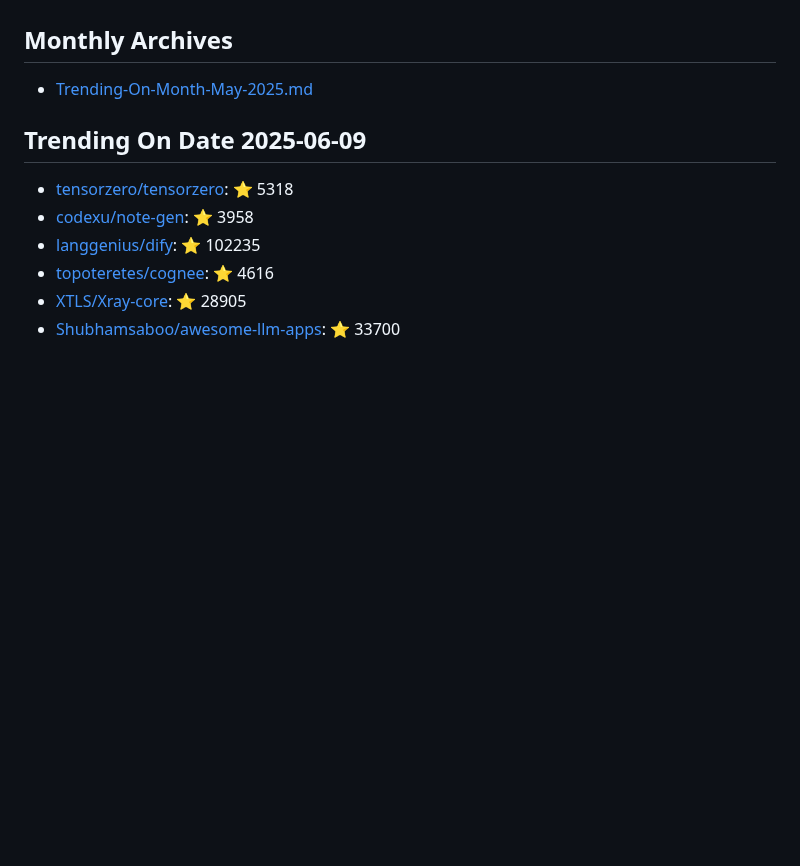
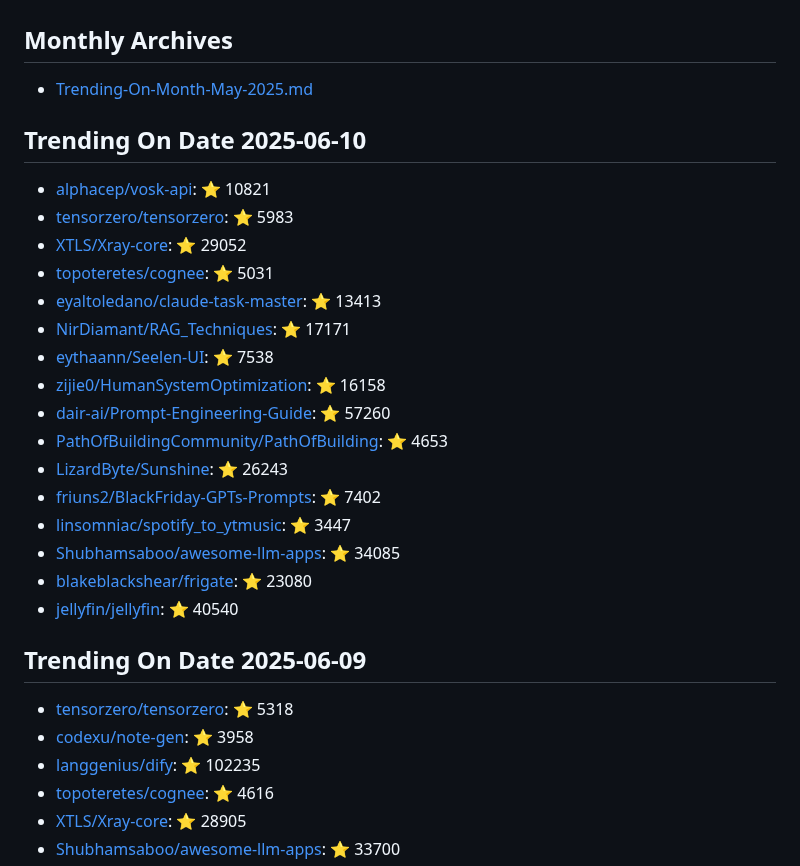
Before and after one commit to maheshndev/Trending-Repositories, a Markdown page: README.md, the part around the change. Drawn GitHub-style; blank space fills up the shorter version.

Commit message:
Update trending repositories for 2025-06-10

```diff
--- a/README.md
+++ b/README.md
@@ -1,6 +1,25 @@
 ## Monthly Archives
 
 - [Trending-On-Month-May-2025.md](./Trending-On-Month-May-2025.md)
+
+## Trending On Date 2025-06-10
+
+- [alphacep/vosk-api](https://github.com/alphacep/vosk-api): ⭐ 10821
+- [tensorzero/tensorzero](https://github.com/tensorzero/tensorzero): ⭐ 5983
+- [XTLS/Xray-core](https://github.com/XTLS/Xray-core): ⭐ 29052
+- [topoteretes/cognee](https://github.com/topoteretes/cognee): ⭐ 5031
+- [eyaltoledano/claude-task-master](https://github.com/eyaltoledano/claude-task-master): ⭐ 13413
+- [NirDiamant/RAG_Techniques](https://github.com/NirDiamant/RAG_Techniques): ⭐ 17171
+- [eythaann/Seelen-UI](https://github.com/eythaann/Seelen-UI): ⭐ 7538
+- [zijie0/HumanSystemOptimization](https://github.com/zijie0/HumanSystemOptimization): ⭐ 16158
+- [dair-ai/Prompt-Engineering-Guide](https://github.com/dair-ai/Prompt-Engineering-Guide): ⭐ 57260
+- [PathOfBuildingCommunity/PathOfBuilding](https://github.com/PathOfBuildingCommunity/PathOfBuilding): ⭐ 4653
+- [LizardByte/Sunshine](https://github.com/LizardByte/Sunshine): ⭐ 26243
+- [friuns2/BlackFriday-GPTs-Prompts](https://github.com/friuns2/BlackFriday-GPTs-Prompts): ⭐ 7402
+- [linsomniac/spotify_to_ytmusic](https://github.com/linsomniac/spotify_to_ytmusic): ⭐ 3447
+- [Shubhamsaboo/awesome-llm-apps](https://github.com/Shubhamsaboo/awesome-llm-apps): ⭐ 34085
+- [blakeblackshear/frigate](https://github.com/blakeblackshear/frigate): ⭐ 23080
+- [jellyfin/jellyfin](https://github.com/jellyfin/jellyfin): ⭐ 40540
 
 ## Trending On Date 2025-06-09
 
```
